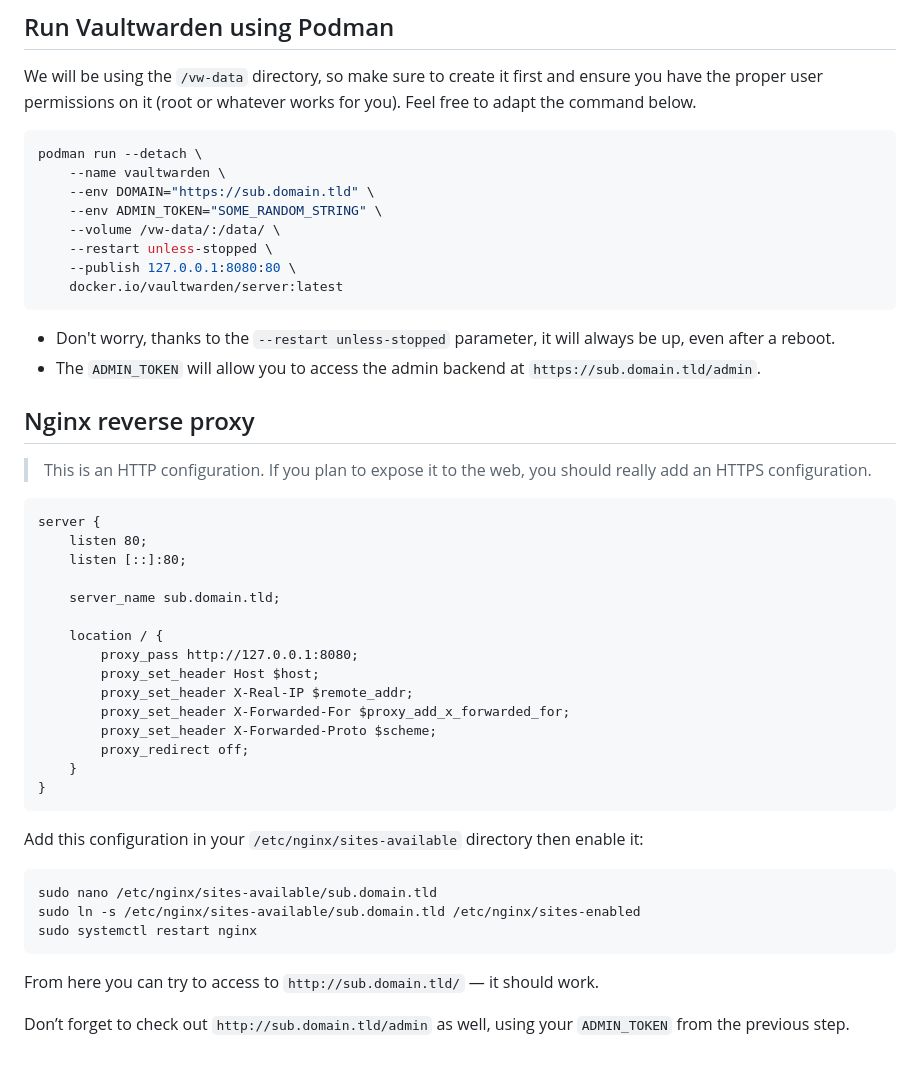
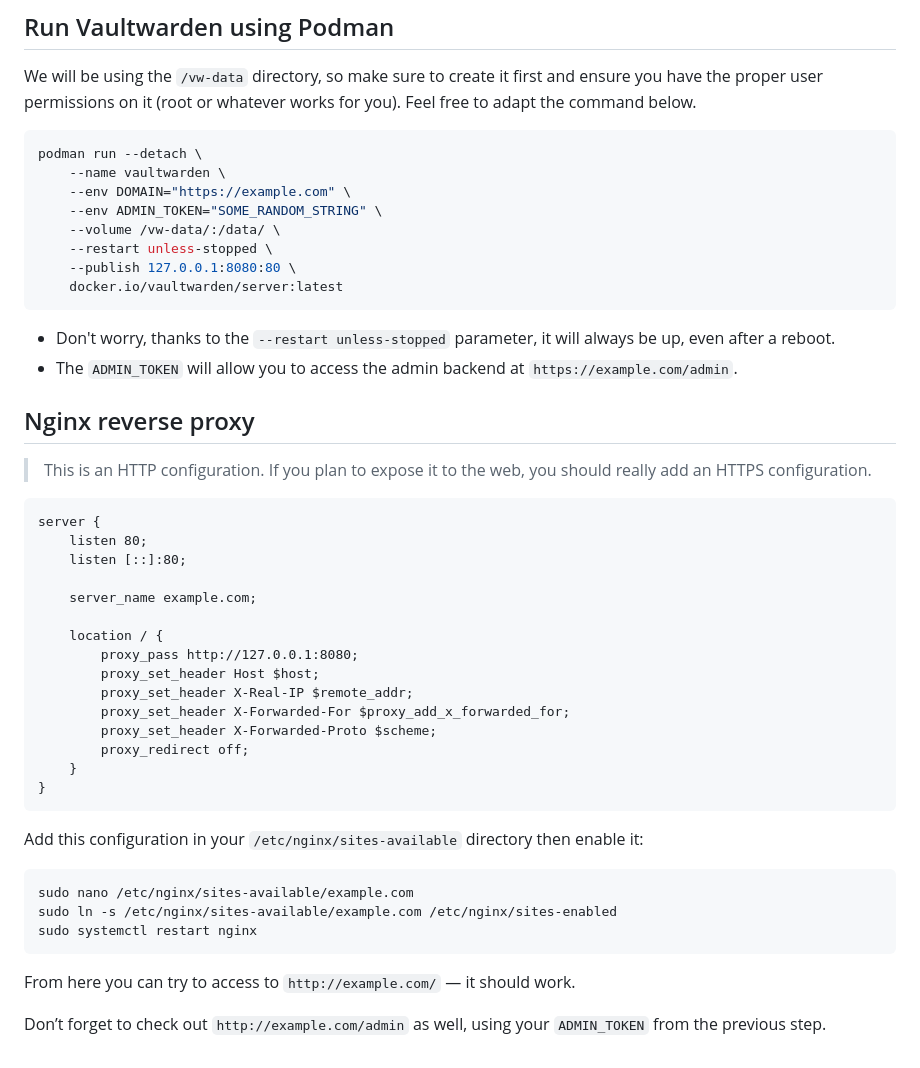
Before and after one commit to Gsvd/gsvd.dev, a Markdown page: articles/host-your-own-password-manager-with-vaultwarden-and-nginx.md, the part around the change. GitHub-like rendering.

Commit message:
to example.com

````diff
--- a/articles/host-your-own-password-manager-with-vaultwarden-and-nginx.md
+++ b/articles/host-your-own-password-manager-with-vaultwarden-and-nginx.md
@@ -36,7 +36,7 @@ We will be using the `/vw-data` directory, so make sure to create it first and e
 ```bash
 podman run --detach \
     --name vaultwarden \
-    --env DOMAIN="https://sub.domain.tld" \
+    --env DOMAIN="https://example.com" \
     --env ADMIN_TOKEN="SOME_RANDOM_STRING" \
     --volume /vw-data/:/data/ \
     --restart unless-stopped \
@@ -45,7 +45,7 @@ podman run --detach \
 ```
 
 - Don't worry, thanks to the `--restart unless-stopped` parameter, it will always be up, even after a reboot.
-- The `ADMIN_TOKEN` will allow you to access the admin backend at `https://sub.domain.tld/admin`.
+- The `ADMIN_TOKEN` will allow you to access the admin backend at `https://example.com/admin`.
 
 ## Nginx reverse proxy
 
@@ -56,7 +56,7 @@ server {
     listen 80;
     listen [::]:80;
 
-    server_name sub.domain.tld;
+    server_name example.com;
 
     location / {
         proxy_pass http://127.0.0.1:8080;
@@ -72,11 +72,11 @@ server {
 Add this configuration in your `/etc/nginx/sites-available` directory then enable it:
 
 ```
-sudo nano /etc/nginx/sites-available/sub.domain.tld
-sudo ln -s /etc/nginx/sites-available/sub.domain.tld /etc/nginx/sites-enabled
+sudo nano /etc/nginx/sites-available/example.com
+sudo ln -s /etc/nginx/sites-available/example.com /etc/nginx/sites-enabled
 sudo systemctl restart nginx
 ```
 
-From here you can try to access to `http://sub.domain.tld/` — it should work.
+From here you can try to access to `http://example.com/` — it should work.
 
-Don’t forget to check out `http://sub.domain.tld/admin` as well, using your `ADMIN_TOKEN` from the previous step.
+Don’t forget to check out `http://example.com/admin` as well, using your `ADMIN_TOKEN` from the previous step.
````
